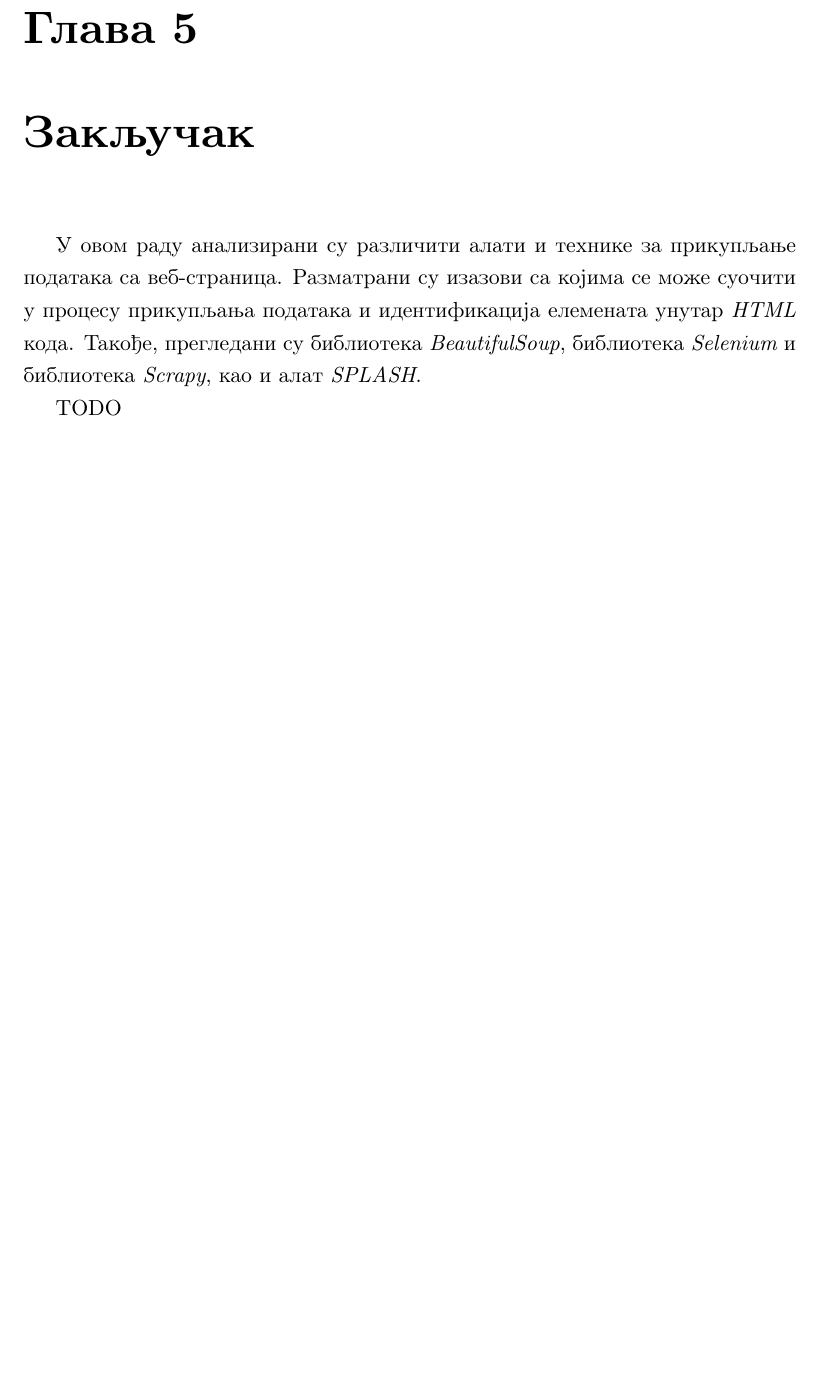
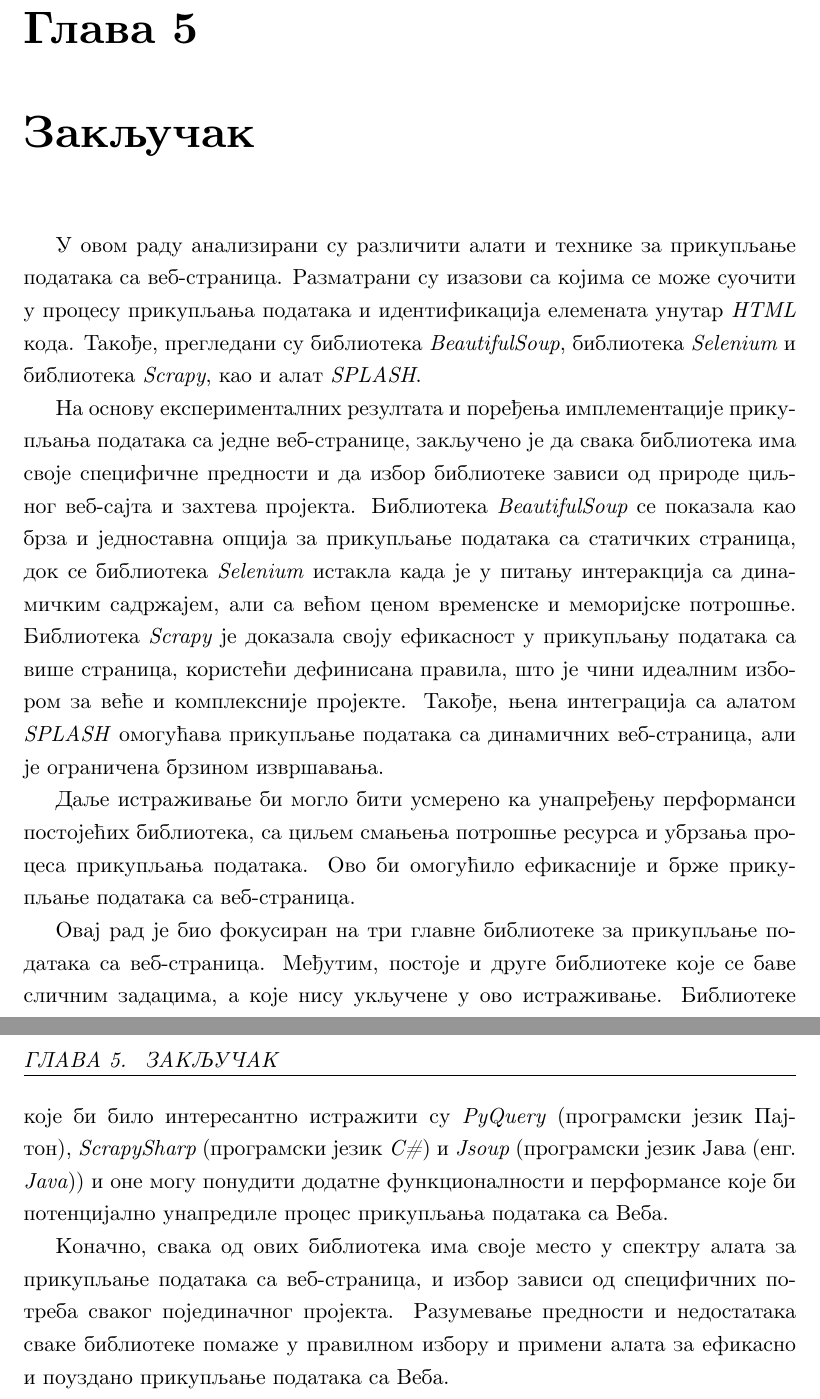
Before and after one commit to zokaaagajich/web-scraping, a LaTeX book (latex/matfmaster-primer.tex): part of page 55 of 58 before the commit and two parts of pages 55 and 56 of 59 after it, the two joined at a grey line, cut so that both start at the same text, the shorter picture padded with empty space. Compiled offline with pdfLaTeX.

Commit message:
Prva verzija zakljucka

```diff
--- a/latex/matfmaster-primer.tex
+++ b/latex/matfmaster-primer.tex
@@ -1003,7 +1003,13 @@ def parse(self, response):
 \label{chp:zakljucak}
 У овом раду анализирани су различити алати и технике за прикупљање података са веб-страница. Разматрани су изазови са којима се може суочити у процесу прикупљања података и идентификација елемената унутар \textit{HTML} кода. Такође, прегледани су библиотека \textit{BeautifulSoup}, библиотека \textit{Selenium} и библиотека \textit{Scrapy}, као и алат \textit{SPLASH}.
 
-TODO
+На основу експерименталних резултата и поређења имплементације прикупљања података са једне веб-странице, закључено је да свака библиотека има своје специфичне предности и да избор библиотеке зависи од природе циљног веб-сајта и захтева пројекта. Библиотека \textit{BeautifulSoup} се показала као брза и једноставна опција за прикупљање података са статичких страница, док се библиотека \textit{Selenium} истакла када је у питању интеракција са динамичким садржајем, али са већом ценом временске и меморијске потрошње. Библиотека \textit{Scrapy} је доказала своју ефикасност у прикупљању података са више страница, користећи дефинисана правила, што је чини идеалним избором за веће и комплексније пројекте. Такође, њена интеграција са алатом \textit{SPLASH} омогућава прикупљање података са динамичних веб-страница, али је ограничена брзином извршавања.
+
+Даље истраживање би могло бити усмерено ка унапређењу перформанси постојећих библиотека, са циљем смањења потрошње ресурса и убрзања процеса прикупљања података. Ово би омогућило ефикасније и брже прикупљање података са веб-страница.
+
+Овај рад је био фокусиран на три главне библиотеке за прикупљање података са веб-страница. Међутим, постоје и друге библиотеке које се баве сличним задацима, а које нису укључене у ово истраживање. Библиотеке које би било интересантно истражити су \textit{PyQuery} (програмски језик Пајтон), \textit{ScrapySharp} (програмски језик \textit{C\#}) и \textit{Jsoup} (програмски језик Јава (енг. \textit{Java})) и оне могу понудити додатне функционалности и перформансе које би потенцијално унапредиле процес прикупљања података са Веба.
+
+Коначно, свака од ових библиотека има своје место у спектру алата за прикупљање података са веб-страница, и избор зависи од специфичних потреба сваког појединачног пројекта. Разумевање предности и недостатака сваке библиотеке помаже у правилном избору и примени алата за ефикасно и поуздано прикупљање података са Веба.
 % ------------------------------------------------------------------------------
 
 
```
Also changed, not shown: master teza/Zorana Gajic - Savremeni alati za prikupljanje podataka sa veb stranica.pdf.
